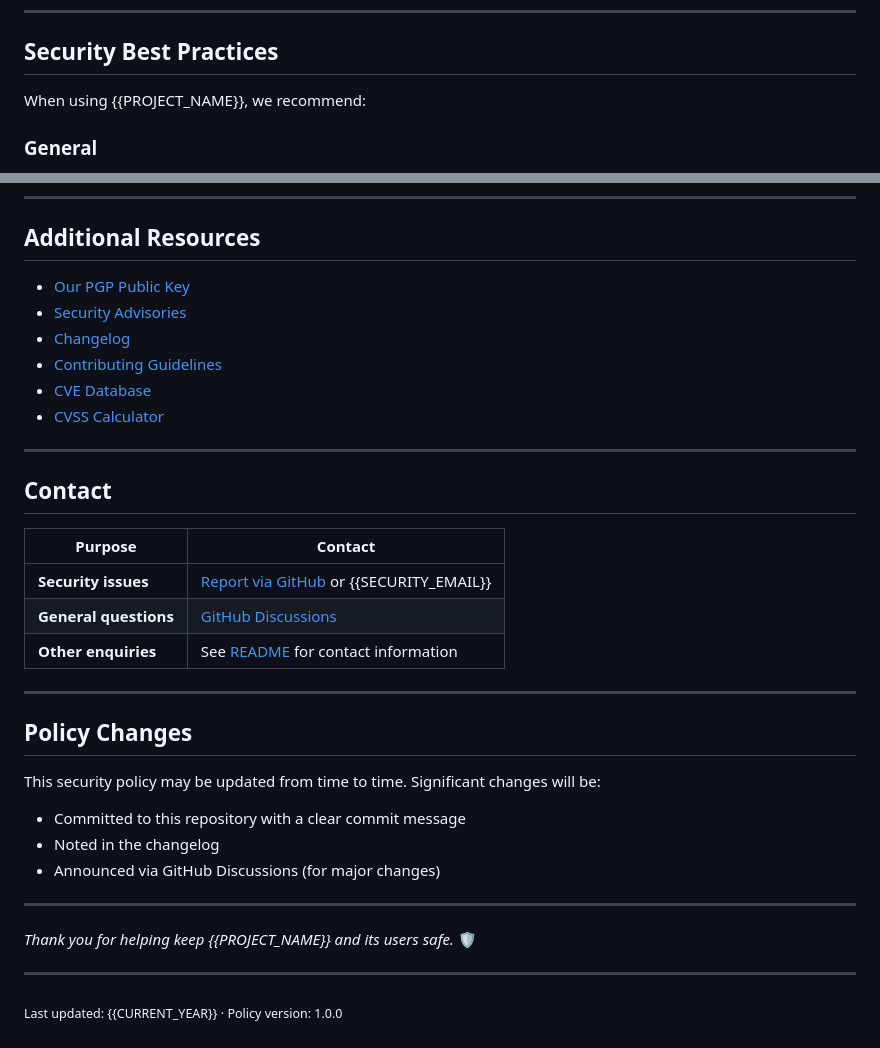
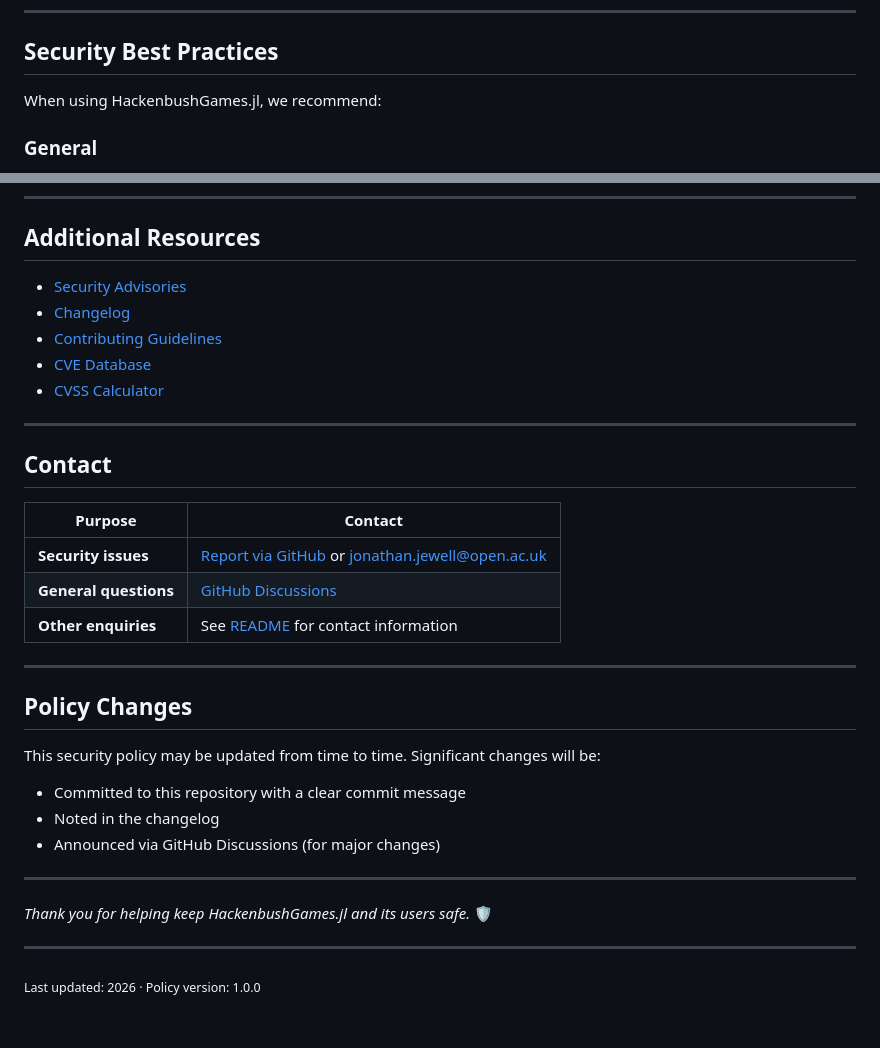
Before and after one commit to hyperpolymath/HackenbushGames.jl, a Markdown page: SECURITY.md, 2 parts joined by grey strips. Rendered like a GitHub page.

```diff
--- a/SECURITY.md
+++ b/SECURITY.md
@@ -348,7 +305,7 @@ To stay informed about security updates:
 
 ## Security Best Practices
 
-When using {{PROJECT_NAME}}, we recommend:
+When using HackenbushGames.jl, we recommend:
 
 ### General
 
@@ -370,8 +327,7 @@ When using {{PROJECT_NAME}}, we recommend:
 
 ## Additional Resources
 
-- [Our PGP Public Key]({{PGP_KEY_URL}})
-- [Security Advisories](https://github.com/{{OWNER}}/{{REPO}}/security/advisories)
+- [Security Advisories](https://github.com/hyperpolymath/HackenbushGames.jl/security/advisories)
 - [Changelog](CHANGELOG.md)
 - [Contributing Guidelines](CONTRIBUTING.md)
 - [CVE Database](https://cve.mitre.org/)
@@ -383,8 +339,8 @@ When using {{PROJECT_NAME}}, we recommend:
 
 | Purpose | Contact |
 |---------|---------|
-| **Security issues** | [Report via GitHub](https://github.com/{{OWNER}}/{{REPO}}/security/advisories/new) or {{SECURITY_EMAIL}} |
-| **General questions** | [GitHub Discussions](https://github.com/{{OWNER}}/{{REPO}}/discussions) |
+| **Security issues** | [Report via GitHub](https://github.com/hyperpolymath/HackenbushGames.jl/security/advisories/new) or jonathan.jewell@open.ac.uk |
+| **General questions** | [GitHub Discussions](https://github.com/hyperpolymath/HackenbushGames.jl/discussions) |
 | **Other enquiries** | See [README](README.md) for contact information |
 
 ---
@@ -399,8 +355,8 @@ This security policy may be updated from time to time. Significant changes will
 
 ---
 
-*Thank you for helping keep {{PROJECT_NAME}} and its users safe.* 🛡️
+*Thank you for helping keep HackenbushGames.jl and its users safe.* 🛡️
 
 ---
 
-<sub>Last updated: {{CURRENT_YEAR}} · Policy version: 1.0.0</sub>
+<sub>Last updated: 2026 · Policy version: 1.0.0</sub>
```
Also changed, not shown: other parts of SECURITY.md (+4 -47 lines).
